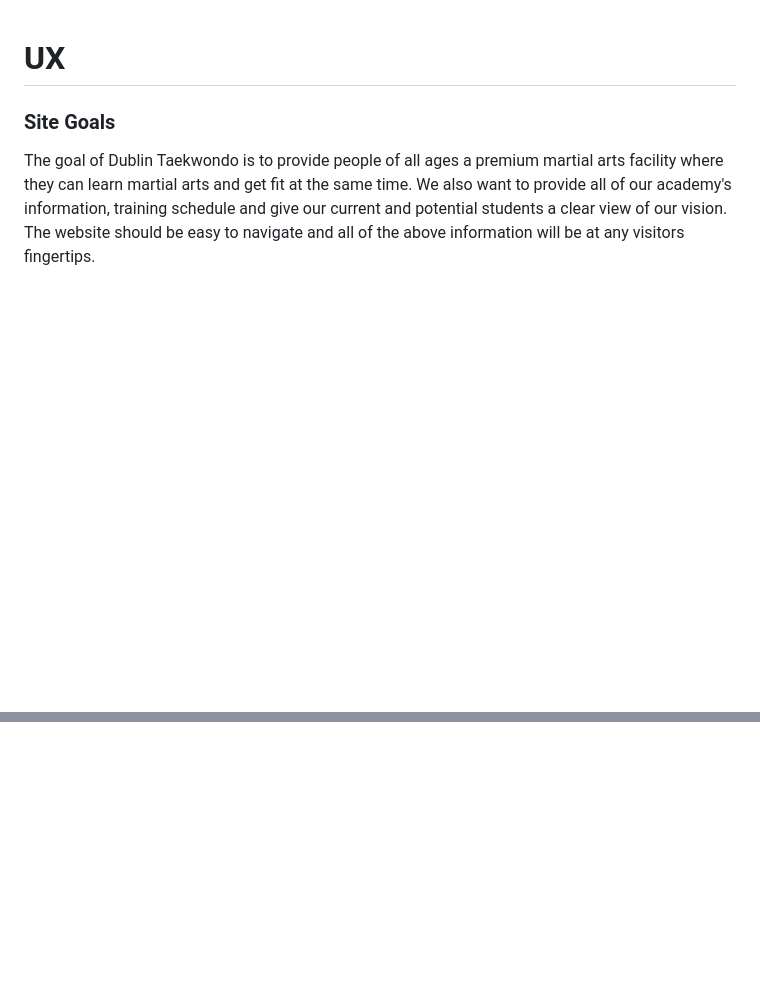
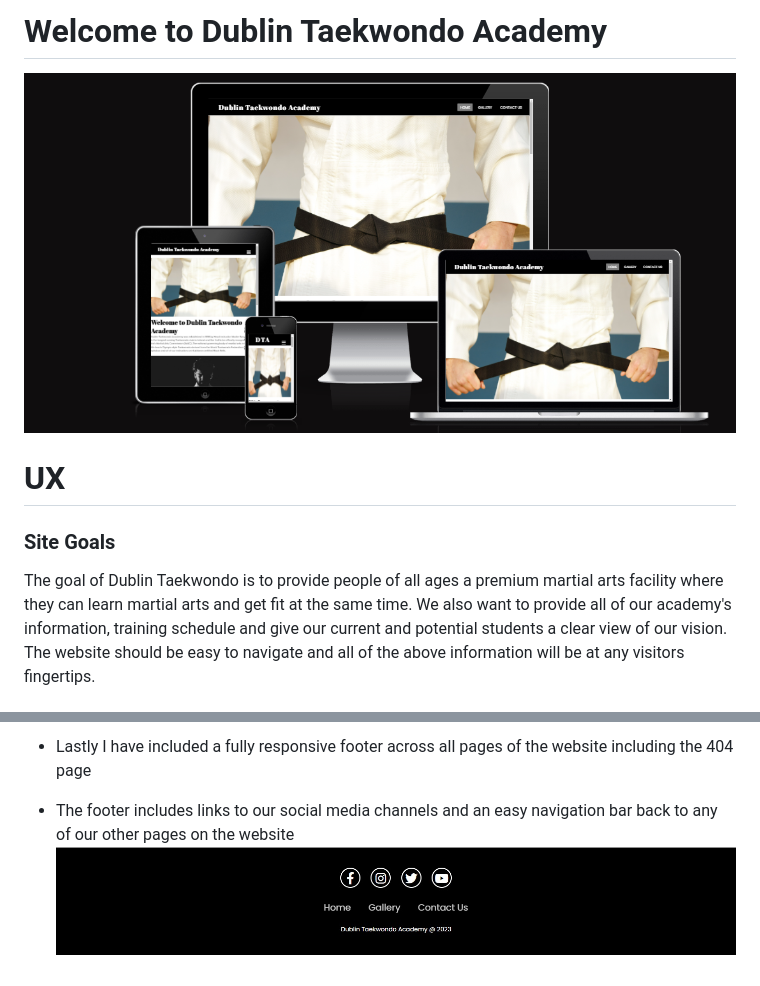
Before and after one commit to RyanGarry1/Dublin-Taekwondo-Academy, a Markdown page: README.md, 2 parts joined by grey strips. GitHub-like rendering; pictures changed too: assets/images/amiresponsive.png (added); blank space fills up the shorter version.

Commit message:
added images and desription of features to readme

```diff
--- a/README.md
+++ b/README.md
@@ -1,3 +1,8 @@
+# Welcome to Dublin Taekwondo Academy
+
+![amiresponsive screenshot](assets/images/amiresponsive.png)
+
+
 # UX
 ### Site Goals
 The goal of Dublin Taekwondo is to provide people of all ages a premium martial arts facility where they can learn martial arts and get fit at the same time.
@@ -31,0 +54,3 @@ easy and intuitive for the user
+- Lastly I have included a fully responsive footer across all pages of the website including the 404 page
+- The footer includes links to our social media channels and an easy navigation bar back to any of our other pages on the website
+![footer](assets/images/footer.jpg)
```
Also changed, not shown: other parts of README.md (+18 -1 lines).
